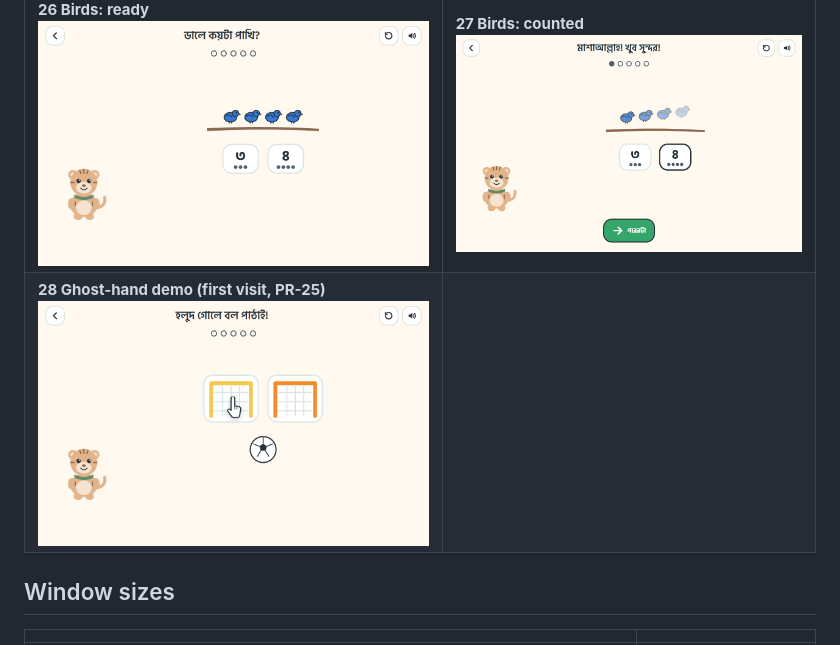
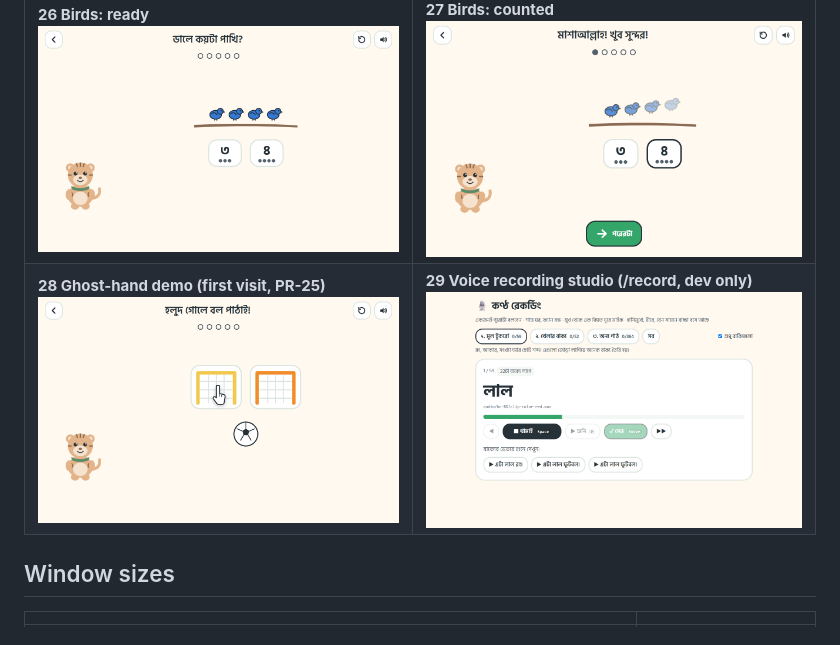
Before and after one commit to mhannan-dev/little_colors, a Markdown page: docs/ui/README.md, the part around the change. Rendered like a GitHub page; pictures changed too: docs/ui/29-record-studio.png (added).

```diff
--- a/docs/ui/README.md
+++ b/docs/ui/README.md
@@ -39,7 +39,7 @@ Rounds are random, so the shapes and colors differ on each regeneration.
 | **22 Football: ready** ![](22-football-ready.png) | **23 Football: goal** ![](23-football-done.png) |
 | **24 Garage: ready** ![](24-garage-ready.png) | **25 Garage: parked** ![](25-garage-done.png) |
 | **26 Birds: ready** ![](26-birds-ready.png) | **27 Birds: counted** ![](27-birds-done.png) |
-| **28 Ghost-hand demo (first visit, PR-25)** ![](28-ghost-hand-demo.png) | |
+| **28 Ghost-hand demo (first visit, PR-25)** ![](28-ghost-hand-demo.png) | **29 Voice recording studio (/record, dev only)** ![](29-record-studio.png) |
 
 ## Window sizes
 
```
Also changed, not shown: docs/agents/README.md (+1 -0 lines), docs/recording-guide.md (added, +57 -0 lines), 14 other files.
